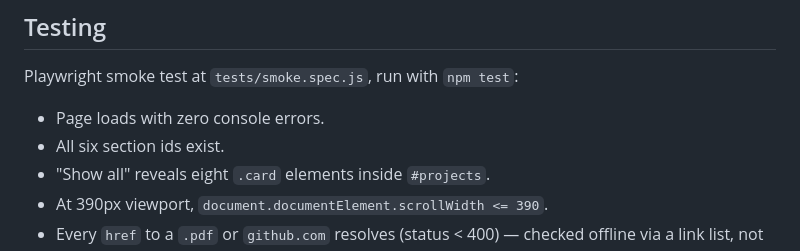
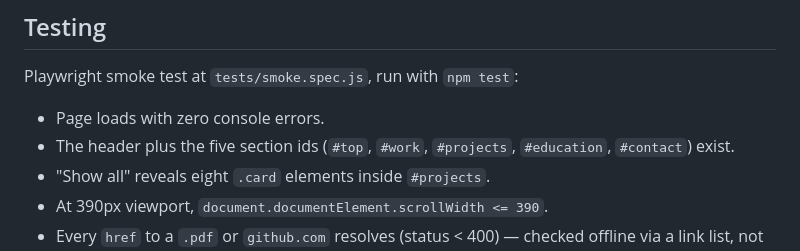
Before and after one commit to Sambhav101/sambhavshrestha.com, a Markdown page: DESIGN.md, the part around the change. GitHub-like rendering.

Commit message:
Add v3 redesign implementation plan; clarify section-id test in spec

```diff
--- a/DESIGN.md
+++ b/DESIGN.md
@@ -159,7 +159,7 @@ enough that a framework would add tooling without removing work. The deployment
 
 Playwright smoke test at `tests/smoke.spec.js`, run with `npm test`:
 - Page loads with zero console errors.
-- All six section ids exist.
+- The header plus the five section ids (`#top`, `#work`, `#projects`, `#education`, `#contact`) exist.
 - "Show all" reveals eight `.card` elements inside `#projects`.
 - At 390px viewport, `document.documentElement.scrollWidth <= 390`.
 - Every `href` to a `.pdf` or `github.com` resolves (status < 400) — checked offline via a
```
Also changed, not shown: 1 other file.
